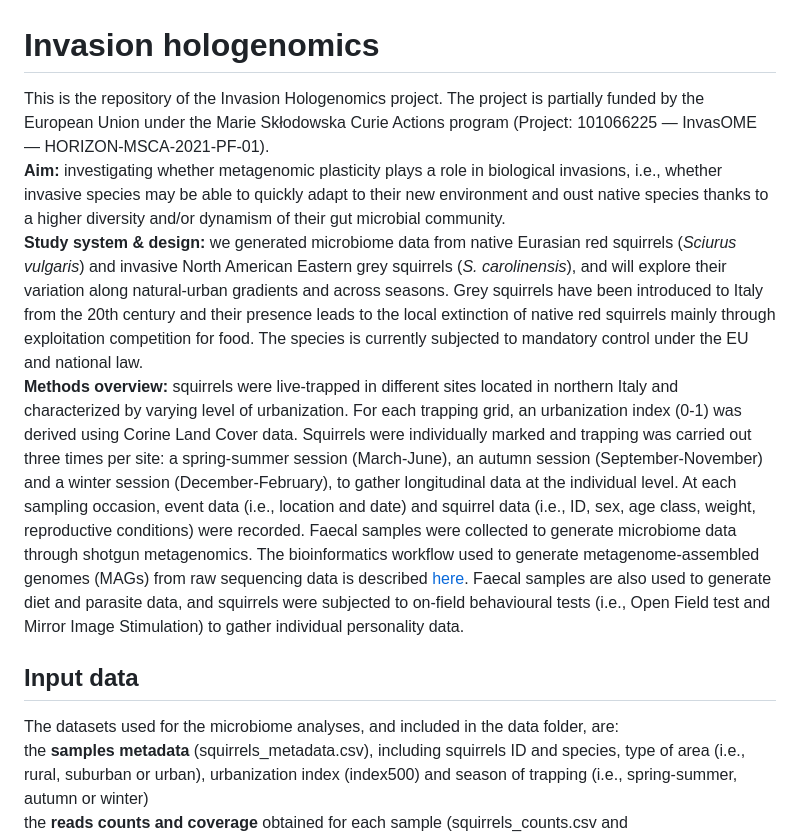
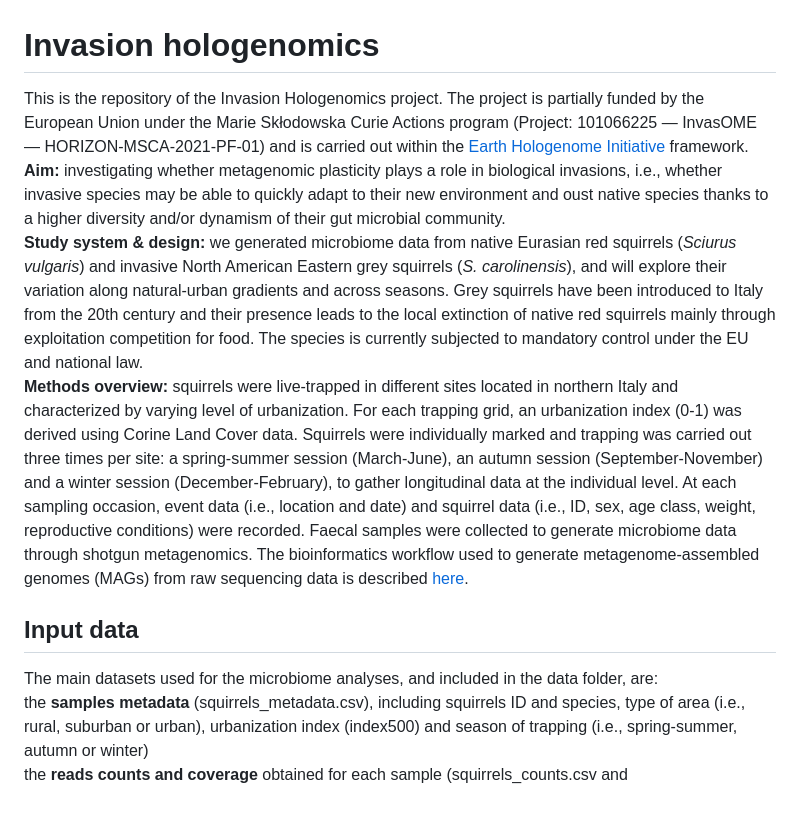
Before and after one commit to alberdilab/invasion_hologenomics, a Markdown page: README.md, the part around the change printed below. GitHub-like rendering; blank space fills up the shorter version.

```diff
--- a/README.md
+++ b/README.md
@@ -1,11 +1,11 @@
 # Invasion hologenomics
-This is the repository of the Invasion Hologenomics project. The project is partially funded by the European Union under the Marie Skłodowska Curie Actions program (Project: 101066225 — InvasOME — HORIZON-MSCA-2021-PF-01). <br>
+This is the repository of the Invasion Hologenomics project. The project is partially funded by the European Union under the Marie Skłodowska Curie Actions program (Project: 101066225 — InvasOME — HORIZON-MSCA-2021-PF-01) and is carried out within the [Earth Hologenome Initiative](https://www.earthhologenome.org/) framework. <br>
 **Aim:** investigating whether metagenomic plasticity plays a role in biological invasions, i.e., whether invasive species may be able to quickly adapt to their new environment and oust native species thanks to a higher diversity and/or dynamism of their gut microbial community. <br>
 **Study system & design:** we generated microbiome data from native Eurasian red squirrels (*Sciurus vulgaris*) and invasive North American Eastern grey squirrels (*S. carolinensis*), and will explore their variation along natural-urban gradients and across seasons. Grey squirrels have been introduced to Italy from the 20th century and their presence leads to the local extinction of native red squirrels mainly through exploitation competition for food. The species is currently subjected to mandatory control under the EU and national law. <br>
-**Methods overview:** squirrels were live-trapped in different sites located in northern Italy and characterized by varying level of urbanization. For each trapping grid, an urbanization index (0-1) was derived  using Corine Land Cover data. Squirrels were individually marked and trapping was carried out three times per site: a spring-summer session (March-June), an autumn session (September-November) and a winter session (December-February), to gather longitudinal data at the individual level. At each sampling occasion, event data (i.e., location and date) and squirrel data (i.e., ID, sex, age class, weight, reproductive conditions) were recorded. Faecal samples were collected to generate microbiome data through shotgun metagenomics. The bioinformatics workflow used to generate metagenome-assembled genomes (MAGs) from raw sequencing data is described [here](https://www.earthhologenome.org/bioinformatics/). Faecal samples are also used to generate diet and parasite data, and squirrels were subjected to on-field behavioural tests (i.e., Open Field test and Mirror Image Stimulation) to gather individual personality data.
+**Methods overview:** squirrels were live-trapped in different sites located in northern Italy and characterized by varying level of urbanization. For each trapping grid, an urbanization index (0-1) was derived using Corine Land Cover data. Squirrels were individually marked and trapping was carried out three times per site: a spring-summer session (March-June), an autumn session (September-November) and a winter session (December-February), to gather longitudinal data at the individual level. At each sampling occasion, event data (i.e., location and date) and squirrel data (i.e., ID, sex, age class, weight, reproductive conditions) were recorded. Faecal samples were collected to generate microbiome data through shotgun metagenomics. The bioinformatics workflow used to generate metagenome-assembled genomes (MAGs) from raw sequencing data is described [here](https://www.earthhologenome.org/bioinformatics/).
 
 ## Input data
-The datasets used for the microbiome analyses, and included in the data folder, are: <br>
+The main datasets used for the microbiome analyses, and included in the data folder, are: <br>
 the **samples metadata** (squirrels_metadata.csv), including squirrels ID and species, type of area (i.e., rural, suburban or urban), urbanization index (index500) and season of trapping (i.e., spring-summer, autumn or winter) <br>
 the **reads counts and coverage** obtained for each sample (squirrels_counts.csv and squirrels_coverage.csv) <br>
 the **MAGs catalogue** (squirrels_mag_info.csv) with information about each MAG's taxonomy, completeness, contamination and size <br>
```
Also changed, not shown: other parts of README.md (+14 -8 lines).
